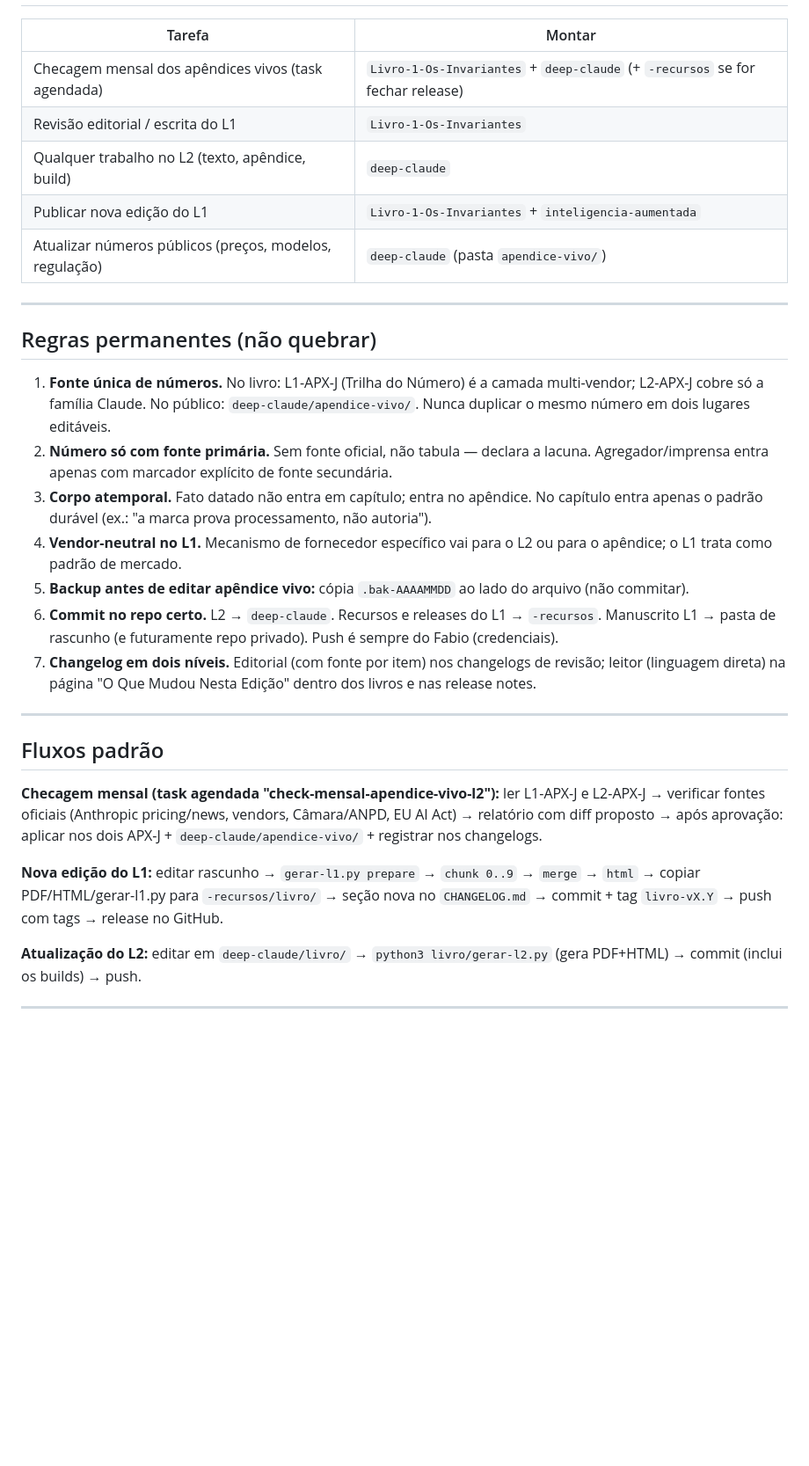
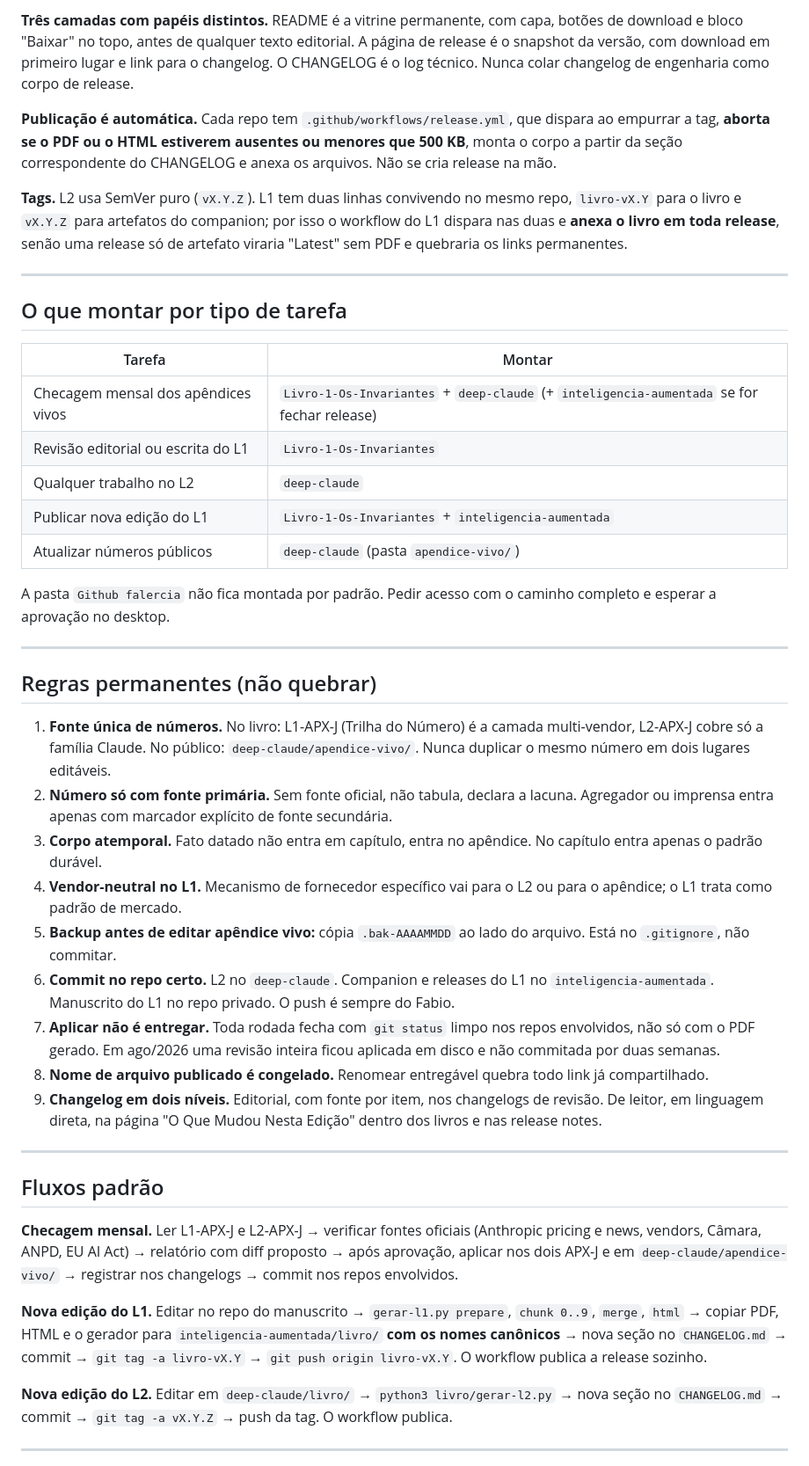
Before and after one commit to falercia/deep-claude, a Markdown page: MAPA-DO-PROJETO.md, the part around one of its changes. Shown at 88% size. Drawn GitHub-style; blank space fills up the shorter version.

```diff
--- a/MAPA-DO-PROJETO.md
+++ b/MAPA-DO-PROJETO.md
@@ -41,33 +58,46 @@ Reservado para versionar o manuscrito completo do L1 (espelho do rascunho, estru
+**Três camadas com papéis distintos.** README é a vitrine permanente, com capa, botões de download e bloco "Baixar" no topo, antes de qualquer texto editorial. A página de release é o snapshot da versão, com download em primeiro lugar e link para o changelog. O CHANGELOG é o log técnico. Nunca colar changelog de engenharia como corpo de release.
+
+**Publicação é automática.** Cada repo tem `.github/workflows/release.yml`, que dispara ao empurrar a tag, **aborta se o PDF ou o HTML estiverem ausentes ou menores que 500 KB**, monta o corpo a partir da seção correspondente do CHANGELOG e anexa os arquivos. Não se cria release na mão.
+
+**Tags.** L2 usa SemVer puro (`vX.Y.Z`). L1 tem duas linhas convivendo no mesmo repo, `livro-vX.Y` para o livro e `vX.Y.Z` para artefatos do companion; por isso o workflow do L1 dispara nas duas e **anexa o livro em toda release**, senão uma release só de artefato viraria "Latest" sem PDF e quebraria os links permanentes.
+
+---
+
+## O que montar por tipo de tarefa
 
 | Tarefa | Montar |
 |---|---|
-| Checagem mensal dos apêndices vivos (task agendada) | `Livro-1-Os-Invariantes` + `deep-claude` (+ `-recursos` se for fechar release) |
-| Revisão editorial / escrita do L1 | `Livro-1-Os-Invariantes` |
-| Qualquer trabalho no L2 (texto, apêndice, build) | `deep-claude` |
+| Checagem mensal dos apêndices vivos | `Livro-1-Os-Invariantes` + `deep-claude` (+ `inteligencia-aumentada` se for fechar release) |
+| Revisão editorial ou escrita do L1 | `Livro-1-Os-Invariantes` |
+| Qualquer trabalho no L2 | `deep-claude` |
 | Publicar nova edição do L1 | `Livro-1-Os-Invariantes` + `inteligencia-aumentada` |
-| Atualizar números públicos (preços, modelos, regulação) | `deep-claude` (pasta `apendice-vivo/`) |
+| Atualizar números públicos | `deep-claude` (pasta `apendice-vivo/`) |
+
+A pasta `Github falercia` não fica montada por padrão. Pedir acesso com o caminho completo e esperar a aprovação no desktop.
 
 ---
 
 ## Regras permanentes (não quebrar)
 
-1. **Fonte única de números.** No livro: L1-APX-J (Trilha do Número) é a camada multi-vendor; L2-APX-J cobre só a família Claude. No público: `deep-claude/apendice-vivo/`. Nunca duplicar o mesmo número em dois lugares editáveis.
-2. **Número só com fonte primária.** Sem fonte oficial, não tabula — declara a lacuna. Agregador/imprensa entra apenas com marcador explícito de fonte secundária.
-3. **Corpo atemporal.** Fato datado não entra em capítulo; entra no apêndice. No capítulo entra apenas o padrão durável (ex.: "a marca prova processamento, não autoria").
+1. **Fonte única de números.** No livro: L1-APX-J (Trilha do Número) é a camada multi-vendor, L2-APX-J cobre só a família Claude. No público: `deep-claude/apendice-vivo/`. Nunca duplicar o mesmo número em dois lugares editáveis.
+2. **Número só com fonte primária.** Sem fonte oficial, não tabula, declara a lacuna. Agregador ou imprensa entra apenas com marcador explícito de fonte secundária.
+3. **Corpo atemporal.** Fato datado não entra em capítulo, entra no apêndice. No capítulo entra apenas o padrão durável.
 4. **Vendor-neutral no L1.** Mecanismo de fornecedor específico vai para o L2 ou para o apêndice; o L1 trata como padrão de mercado.
-5. **Backup antes de editar apêndice vivo:** cópia `.bak-AAAAMMDD` ao lado do arquivo (não commitar).
-6. **Commit no repo certo.** L2 → `deep-claude`. Recursos e releases do L1 → `-recursos`. Manuscrito L1 → pasta de rascunho (e futuramente repo privado). Push é sempre do Fabio (credenciais).
-7. **Changelog em dois níveis.** Editorial (com fonte por item) nos changelogs de revisão; leitor (linguagem direta) na página "O Que Mudou Nesta Edição" dentro dos livros e nas release notes.
+5. **Backup antes de editar apêndice vivo:** cópia `.bak-AAAAMMDD` ao lado do arquivo. Está no `.gitignore`, não commitar.
+6. **Commit no repo certo.** L2 no `deep-claude`. Companion e releases do L1 no `inteligencia-aumentada`. Manuscrito do L1 no repo privado. O push é sempre do Fabio.
+7. **Aplicar não é entregar.** Toda rodada fecha com `git status` limpo nos repos envolvidos, não só com o PDF gerado. Em ago/2026 uma revisão inteira ficou aplicada em disco e não commitada por duas semanas.
+8. **Nome de arquivo publicado é congelado.** Renomear entregável quebra todo link já compartilhado.
+9. **Changelog em dois níveis.** Editorial, com fonte por item, nos changelogs de revisão. De leitor, em linguagem direta, na página "O Que Mudou Nesta Edição" dentro dos livros e nas release notes.
 
 ---
 
 ## Fluxos padrão
 
-**Checagem mensal (task agendada "check-mensal-apendice-vivo-l2"):** ler L1-APX-J e L2-APX-J → verificar fontes oficiais (Anthropic pricing/news, vendors, Câmara/ANPD, EU AI Act) → relatório com diff proposto → após aprovação: aplicar nos dois APX-J + `deep-claude/apendice-vivo/` + registrar nos changelogs.
+**Checagem mensal.** Ler L1-APX-J e L2-APX-J → verificar fontes oficiais (Anthropic pricing e news, vendors, Câmara, ANPD, EU AI Act) → relatório com diff proposto → após aprovação, aplicar nos dois APX-J e em `deep-claude/apendice-vivo/` → registrar nos changelogs → commit nos repos envolvidos.
 
-**Nova edição do L1:** editar rascunho → `gerar-l1.py prepare` → `chunk 0..9` → `merge` → `html` → copiar PDF/HTML/gerar-l1.py para `-recursos/livro/` → seção nova no `CHANGELOG.md` → commit + tag `livro-vX.Y` → push com tags → release no GitHub.
+**Nova edição do L1.** Editar no repo do manuscrito → `gerar-l1.py prepare`, `chunk 0..9`, `merge`, `html` → copiar PDF, HTML e o gerador para `inteligencia-aumentada/livro/` **com os nomes canônicos** → nova seção no `CHANGELOG.md` → commit → `git tag -a livro-vX.Y` → `git push origin livro-vX.Y`. O workflow publica a release sozinho.
 
-**Atualização do L2:** editar em `deep-claude/livro/` → `python3 livro/gerar-l2.py` (gera PDF+HTML) → commit (inclui os builds) → push.
+**Nova edição do L2.** Editar em `deep-claude/livro/` → `python3 livro/gerar-l2.py` → nova seção no `CHANGELOG.md` → commit → `git tag -a vX.Y.Z` → push da tag. O workflow publica.
 
 ---
 
```
Also changed, not shown: other parts of MAPA-DO-PROJETO.md (+43 -25 lines).
